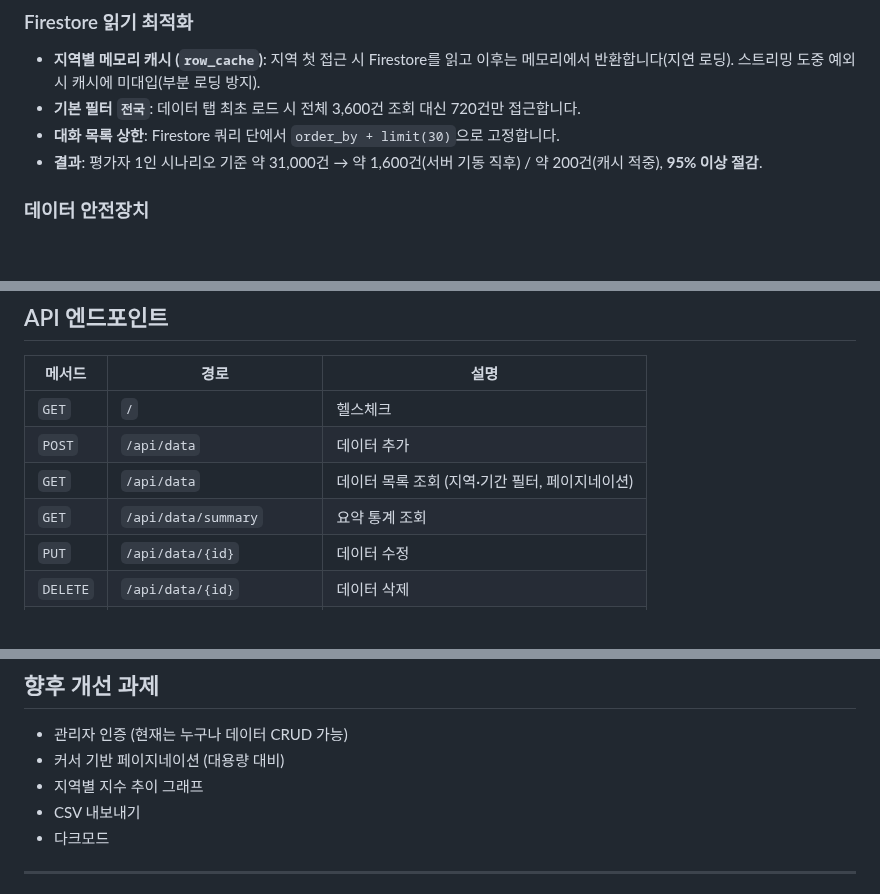
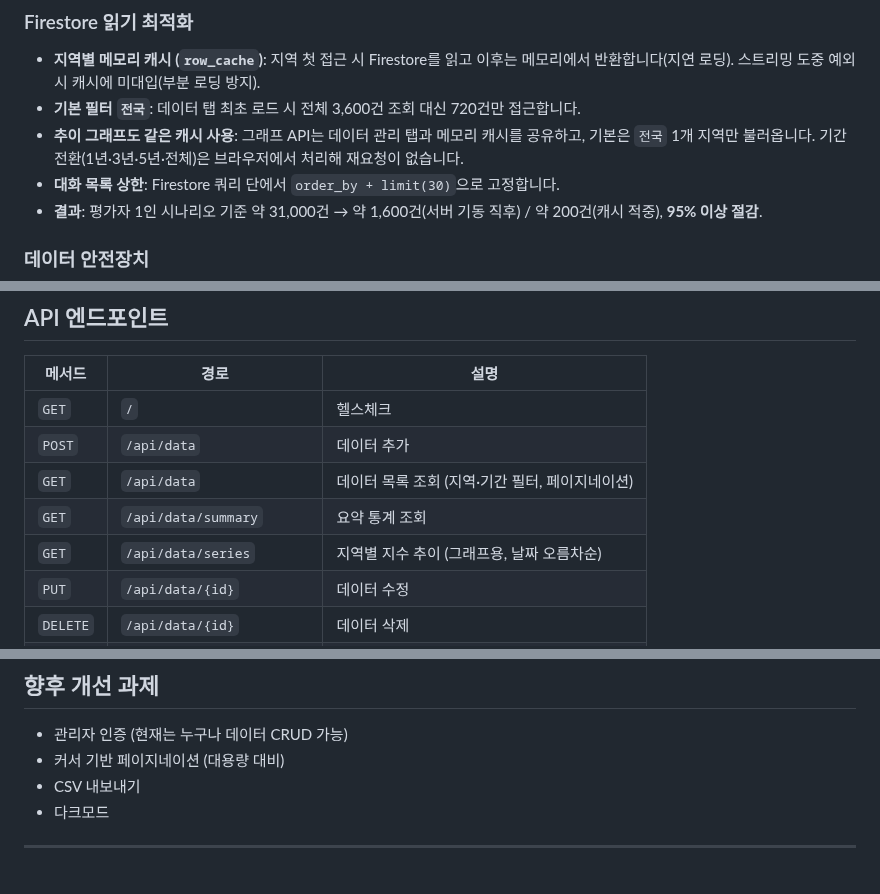
Before and after one commit to chalee-victory/ai-assistant, a Markdown page: README.md, 3 parts joined by grey strips. Drawn GitHub-style; blank space fills up the shorter version.

```diff
--- a/README.md
+++ b/README.md
@@ -67,6 +71,7 @@
 ### Firestore 읽기 최적화
 - **지역별 메모리 캐시 (`row_cache`)**: 지역 첫 접근 시 Firestore를 읽고 이후는 메모리에서 반환합니다(지연 로딩). 스트리밍 도중 예외 시 캐시에 미대입(부분 로딩 방지).
 - **기본 필터 `전국`**: 데이터 탭 최초 로드 시 전체 3,600건 조회 대신 720건만 접근합니다.
+- **추이 그래프도 같은 캐시 사용**: 그래프 API는 데이터 관리 탭과 메모리 캐시를 공유하고, 기본은 `전국` 1개 지역만 불러옵니다. 기간 전환(1년·3년·5년·전체)은 브라우저에서 처리해 재요청이 없습니다.
 - **대화 목록 상한**: Firestore 쿼리 단에서 `order_by + limit(30)`으로 고정합니다.
 - **결과**: 평가자 1인 시나리오 기준 약 31,000건 → 약 1,600건(서버 기동 직후) / 약 200건(캐시 적중), **95% 이상 절감**.
 
@@ -176,6 +183,7 @@ python scripts/build_summary.py  # meta/summary 요약 계산·저장
 | `POST` | `/api/data` | 데이터 추가 |
 | `GET` | `/api/data` | 데이터 목록 조회 (지역·기간 필터, 페이지네이션) |
 | `GET` | `/api/data/summary` | 요약 통계 조회 |
+| `GET` | `/api/data/series` | 지역별 지수 추이 (그래프용, 날짜 오름차순) |
 | `PUT` | `/api/data/{id}` | 데이터 수정 |
 | `DELETE` | `/api/data/{id}` | 데이터 삭제 |
 | `POST` | `/api/conversations` | 대화 생성 |
@@ -190,7 +198,6 @@ python scripts/build_summary.py  # meta/summary 요약 계산·저장
 
 - 관리자 인증 (현재는 누구나 데이터 CRUD 가능)
 - 커서 기반 페이지네이션 (대용량 대비)
-- 지역별 지수 추이 그래프
 - CSV 내보내기
 - 다크모드
 
```
Also changed, not shown: other parts of README.md (+11 -4 lines), docs/screenshots/04-trend.png (added), 7 other files.
